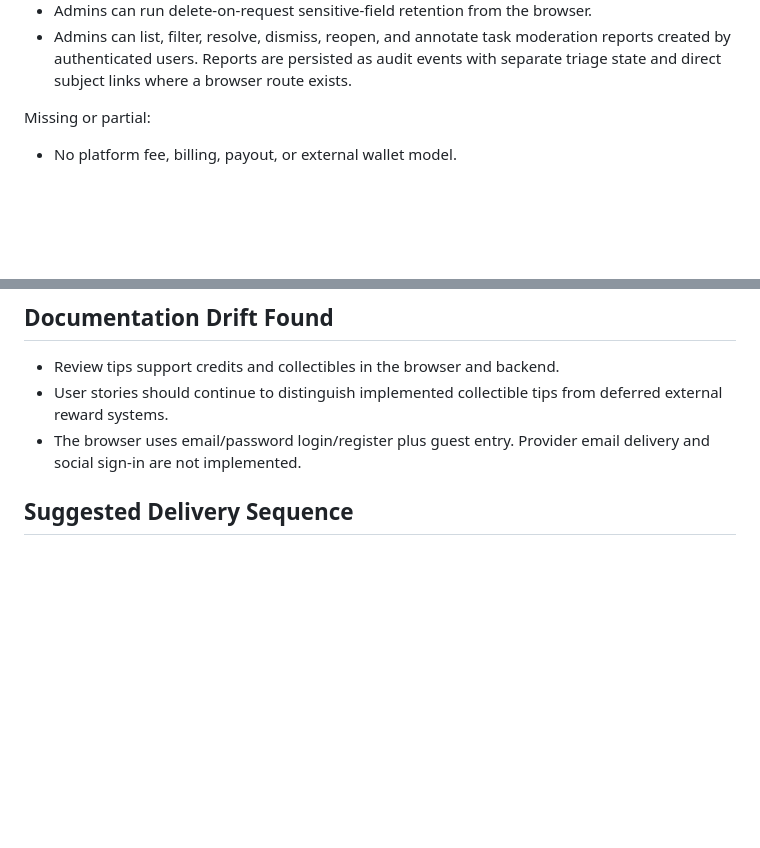
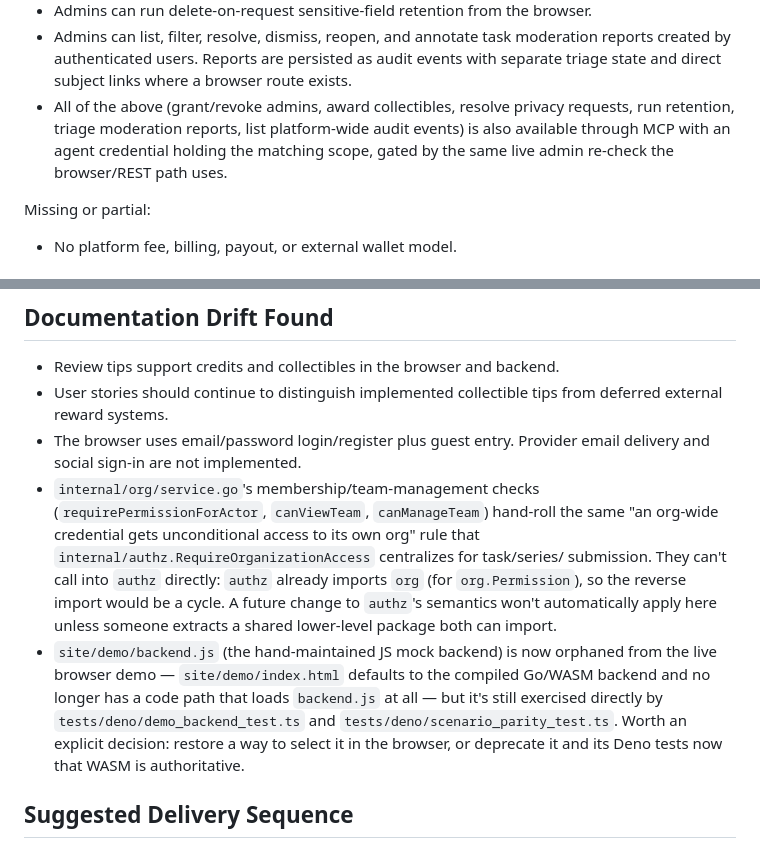
Before and after one commit to e6qu/sharecrop, a Markdown page: docs/application_readiness_review.md, 2 parts joined by grey strips. Rendered like a GitHub page; blank space fills up the shorter version.

```diff
--- a/docs/application_readiness_review.md
+++ b/docs/application_readiness_review.md
@@ -280,6 +312,11 @@ Implemented:
   moderation reports created by authenticated users. Reports are persisted as
   audit events with separate triage state and direct subject links where a
   browser route exists.
+- All of the above (grant/revoke admins, award collectibles, resolve privacy
+  requests, run retention, triage moderation reports, list platform-wide
+  audit events) is also available through MCP with an agent credential
+  holding the matching scope, gated by the same live admin re-check the
+  browser/REST path uses.
 
 Missing or partial:
 
@@ -341,6 +378,21 @@ Missing or partial:
   deferred external reward systems.
 - The browser uses email/password login/register plus guest entry. Provider
   email delivery and social sign-in are not implemented.
+- `internal/org/service.go`'s membership/team-management checks
+  (`requirePermissionForActor`, `canViewTeam`, `canManageTeam`) hand-roll the
+  same "an org-wide credential gets unconditional access to its own org" rule
+  that `internal/authz.RequireOrganizationAccess` centralizes for task/series/
+  submission. They can't call into `authz` directly: `authz` already imports
+  `org` (for `org.Permission`), so the reverse import would be a cycle. A
+  future change to `authz`'s semantics won't automatically apply here unless
+  someone extracts a shared lower-level package both can import.
+- `site/demo/backend.js` (the hand-maintained JS mock backend) is now
+  orphaned from the live browser demo — `site/demo/index.html` defaults to
+  the compiled Go/WASM backend and no longer has a code path that loads
+  `backend.js` at all — but it's still exercised directly by
+  `tests/deno/demo_backend_test.ts` and `tests/deno/scenario_parity_test.ts`.
+  Worth an explicit decision: restore a way to select it in the browser, or
+  deprecate it and its Deno tests now that WASM is authoritative.
 
 ## Suggested Delivery Sequence
 
```
Also changed, not shown: other parts of docs/application_readiness_review.md (+40 -8 lines).
